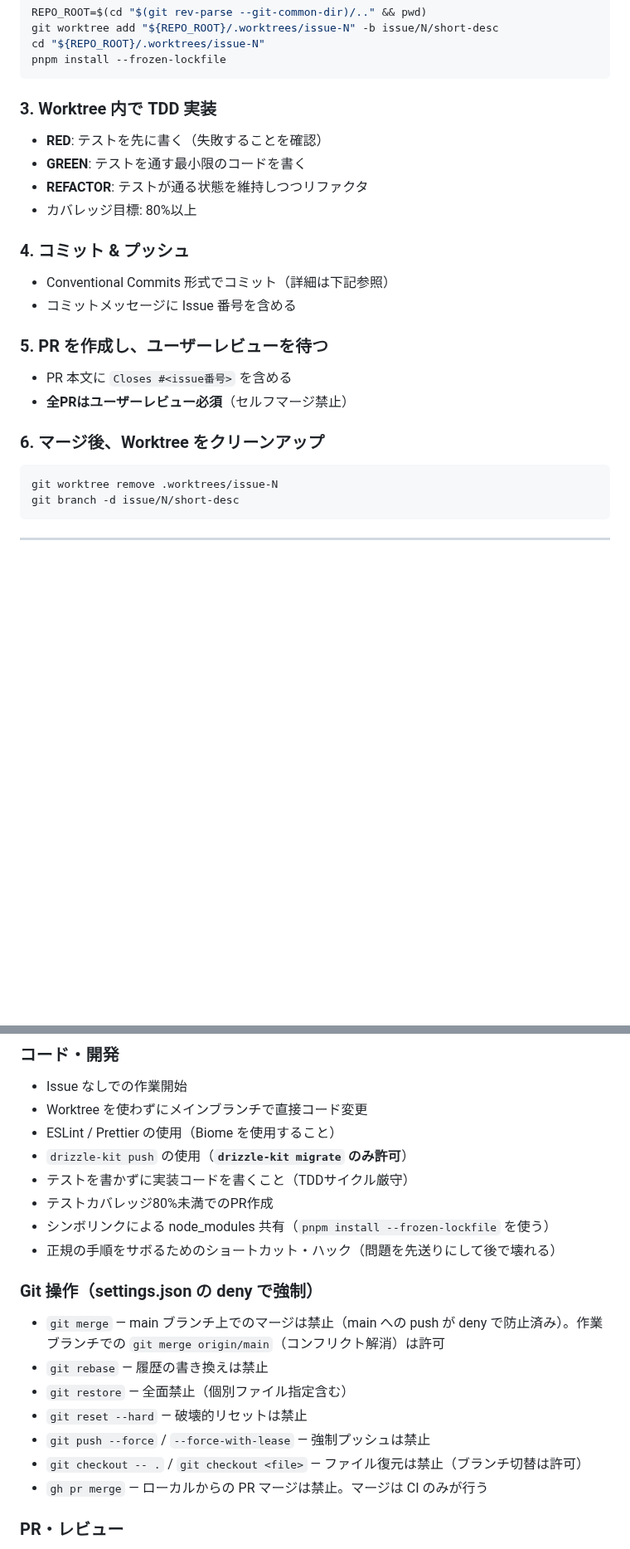
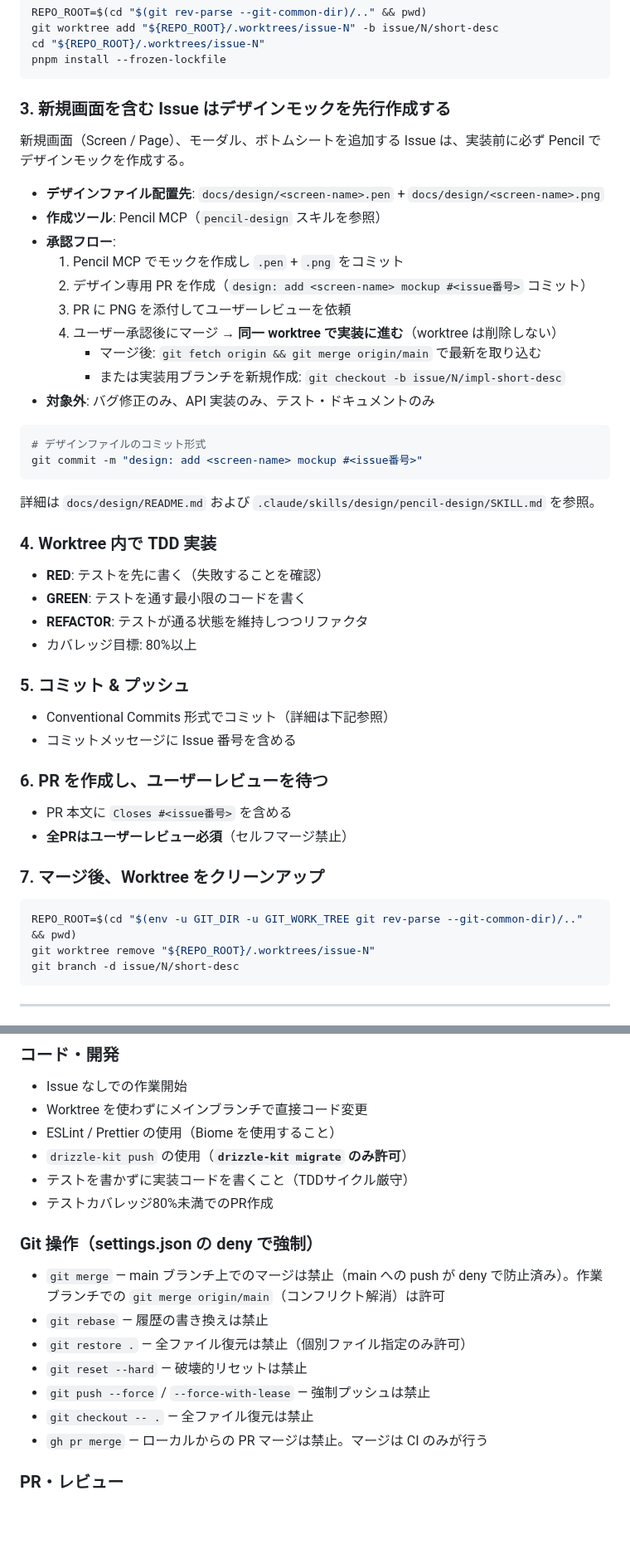
Before and after one commit to kirinnokubinagai/tech_clip, a Markdown page: CLAUDE.md, 2 parts joined by grey strips. Shown at 83% size. Drawn GitHub-style; blank space fills up the shorter version.

````diff
--- a/CLAUDE.md
+++ b/CLAUDE.md
@@ -130,24 +130,47 @@ cd "${REPO_ROOT}/.worktrees/issue-N"
 pnpm install --frozen-lockfile
 ```
 
-### 3. Worktree 内で TDD 実装
+### 3. 新規画面を含む Issue はデザインモックを先行作成する
+
+新規画面（Screen / Page）、モーダル、ボトムシートを追加する Issue は、実装前に必ず Pencil でデザインモックを作成する。
+
+- **デザインファイル配置先**: `docs/design/<screen-name>.pen` + `docs/design/<screen-name>.png`
+- **作成ツール**: Pencil MCP（`pencil-design` スキルを参照）
+- **承認フロー**:
+  1. Pencil MCP でモックを作成し `.pen` + `.png` をコミット
+  2. デザイン専用 PR を作成（`design: add <screen-name> mockup #<issue番号>` コミット）
+  3. PR に PNG を添付してユーザーレビューを依頼
+  4. ユーザー承認後にマージ → **同一 worktree で実装に進む**（worktree は削除しない）
+     - マージ後: `git fetch origin && git merge origin/main` で最新を取り込む
+     - または実装用ブランチを新規作成: `git checkout -b issue/N/impl-short-desc`
+- **対象外**: バグ修正のみ、API 実装のみ、テスト・ドキュメントのみ
+
+```bash
+# デザインファイルのコミット形式
+git commit -m "design: add <screen-name> mockup #<issue番号>"
+```
+
+詳細は `docs/design/README.md` および `.claude/skills/design/pencil-design/SKILL.md` を参照。
+
+### 4. Worktree 内で TDD 実装
 - **RED**: テストを先に書く（失敗することを確認）
 - **GREEN**: テストを通す最小限のコードを書く
 - **REFACTOR**: テストが通る状態を維持しつつリファクタ
 - カバレッジ目標: 80%以上
 
-### 4. コミット & プッシュ
+### 5. コミット & プッシュ
 - Conventional Commits 形式でコミット（詳細は下記参照）
 - コミットメッセージに Issue 番号を含める
 
-### 5. PR を作成し、ユーザーレビューを待つ
+### 6. PR を作成し、ユーザーレビューを待つ
 - PR 本文に `Closes #<issue番号>` を含める
 - **全PRはユーザーレビュー必須**（セルフマージ禁止）
 
-### 6. マージ後、Worktree をクリーンアップ
+### 7. マージ後、Worktree をクリーンアップ
 
 ```bash
-git worktree remove .worktrees/issue-N
+REPO_ROOT=$(cd "$(env -u GIT_DIR -u GIT_WORK_TREE git rev-parse --git-common-dir)/.." && pwd)
+git worktree remove "${REPO_ROOT}/.worktrees/issue-N"
 git branch -d issue/N/short-desc
 ```
 
@@ -272,17 +297,15 @@ Closes #<issue番号>
 - `drizzle-kit push` の使用（**`drizzle-kit migrate` のみ許可**）
 - テストを書かずに実装コードを書くこと（TDDサイクル厳守）
 - テストカバレッジ80%未満でのPR作成
-- シンボリンクによる node_modules 共有（`pnpm install --frozen-lockfile` を使う）
-- 正規の手順をサボるためのショートカット・ハック（問題を先送りにして後で壊れる）
 
 ### Git 操作（settings.json の deny で強制）
 
 - `git merge` — main ブランチ上でのマージは禁止（main への push が deny で防止済み）。作業ブランチでの `git merge origin/main`（コンフリクト解消）は許可
 - `git rebase` — 履歴の書き換えは禁止
-- `git restore` — 全面禁止（個別ファイル指定含む）
+- `git restore .` — 全ファイル復元は禁止（個別ファイル指定のみ許可）
 - `git reset --hard` — 破壊的リセットは禁止
 - `git push --force` / `--force-with-lease` — 強制プッシュは禁止
-- `git checkout -- .` / `git checkout <file>` — ファイル復元は禁止（ブランチ切替は許可）
+- `git checkout -- .` — 全ファイル復元は禁止
 - `gh pr merge` — ローカルからの PR マージは禁止。マージは CI のみが行う
 
 ### PR・レビュー
````
Also changed, not shown: other parts of CLAUDE.md (+5 -20 lines).
